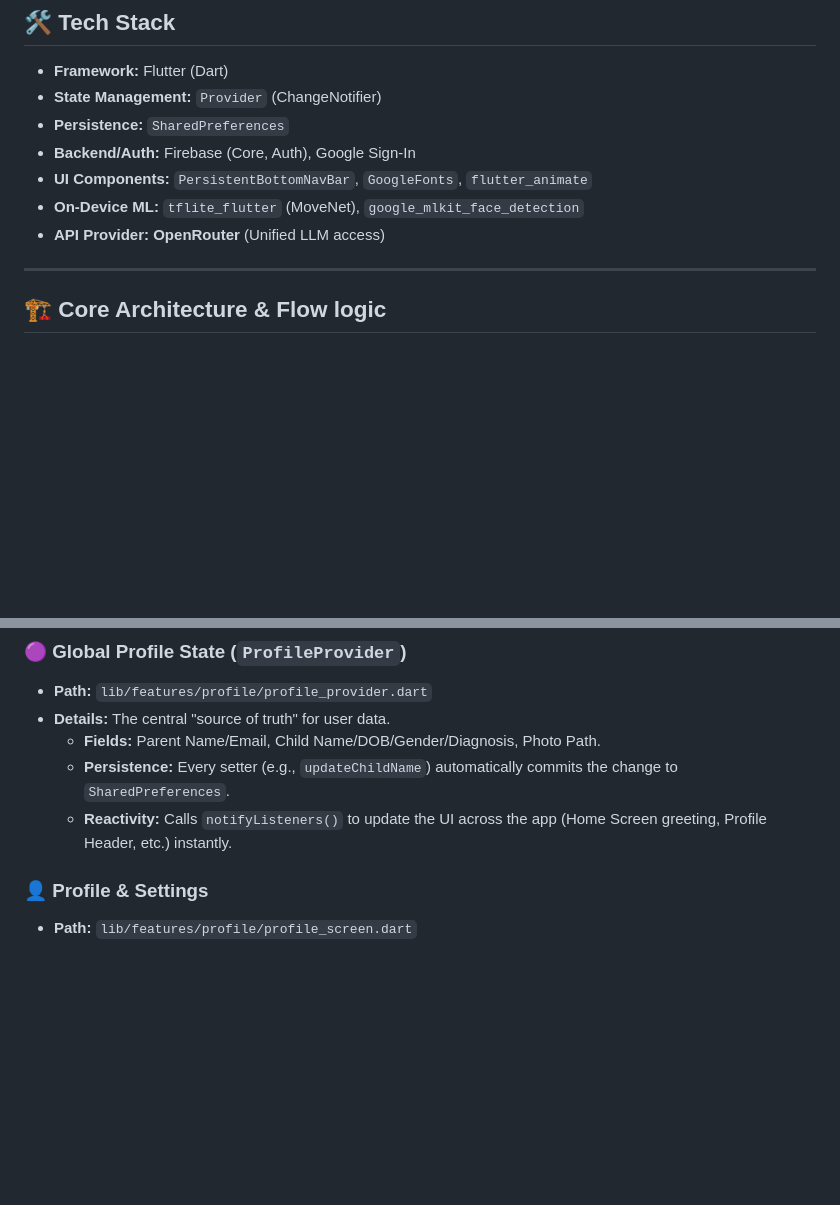
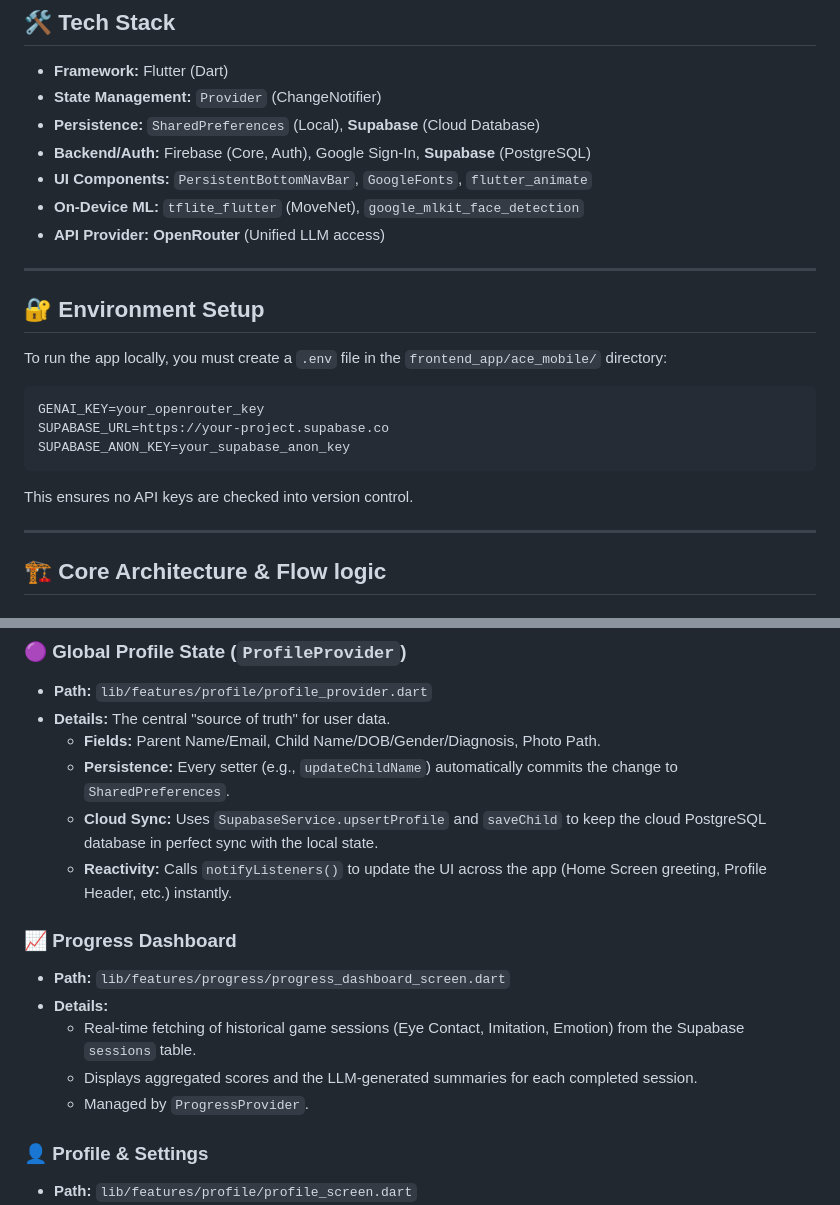
Before and after one commit to mro-nerd/SolveIt, a Markdown page: frontend_app/appReadme.md, 2 parts joined by grey strips. GitHub-like rendering; blank space fills up the shorter version.

Commit message:
docs: Update appReadme with Supabase and Progress Dashboard details

````diff
--- a/frontend_app/appReadme.md
+++ b/frontend_app/appReadme.md
@@ -8,11 +8,23 @@ ACE (Autism Care & Engagement) is a clinical companion app designed to empower f
 ## 🛠 Tech Stack
 - **Framework:** Flutter (Dart)
 - **State Management:** `Provider` (ChangeNotifier)
-- **Persistence:** `SharedPreferences`
-- **Backend/Auth:** Firebase (Core, Auth), Google Sign-In
+- **Persistence:** `SharedPreferences` (Local), **Supabase** (Cloud Database)
+- **Backend/Auth:** Firebase (Core, Auth), Google Sign-In, **Supabase** (PostgreSQL)
 - **UI Components:** `PersistentBottomNavBar`, `GoogleFonts`, `flutter_animate`
 - **On-Device ML:** `tflite_flutter` (MoveNet), `google_mlkit_face_detection`
 - **API Provider:** **OpenRouter** (Unified LLM access)
+
+---
+
+## 🔐 Environment Setup
+
+To run the app locally, you must create a `.env` file in the `frontend_app/ace_mobile/` directory:
+```env
+GENAI_KEY=your_openrouter_key
+SUPABASE_URL=https://your-project.supabase.co
+SUPABASE_ANON_KEY=your_supabase_anon_key
+```
+This ensures no API keys are checked into version control.
 
 ---
 
@@ -57,7 +69,15 @@ We use a reactive **Auth State Machine** approach:
 - **Details:** The central "source of truth" for user data.
   - **Fields:** Parent Name/Email, Child Name/DOB/Gender/Diagnosis, Photo Path.
   - **Persistence:** Every setter (e.g., `updateChildName`) automatically commits the change to `SharedPreferences`.
+  - **Cloud Sync:** Uses `SupabaseService.upsertProfile` and `saveChild` to keep the cloud PostgreSQL database in perfect sync with the local state.
   - **Reactivity:** Calls `notifyListeners()` to update the UI across the app (Home Screen greeting, Profile Header, etc.) instantly.
+
+### 📈 Progress Dashboard
+- **Path:** `lib/features/progress/progress_dashboard_screen.dart`
+- **Details:**
+  - Real-time fetching of historical game sessions (Eye Contact, Imitation, Emotion) from the Supabase `sessions` table.
+  - Displays aggregated scores and the LLM-generated summaries for each completed session.
+  - Managed by `ProgressProvider`.
 
 ### 👤 Profile & Settings
 - **Path:** `lib/features/profile/profile_screen.dart`
````
